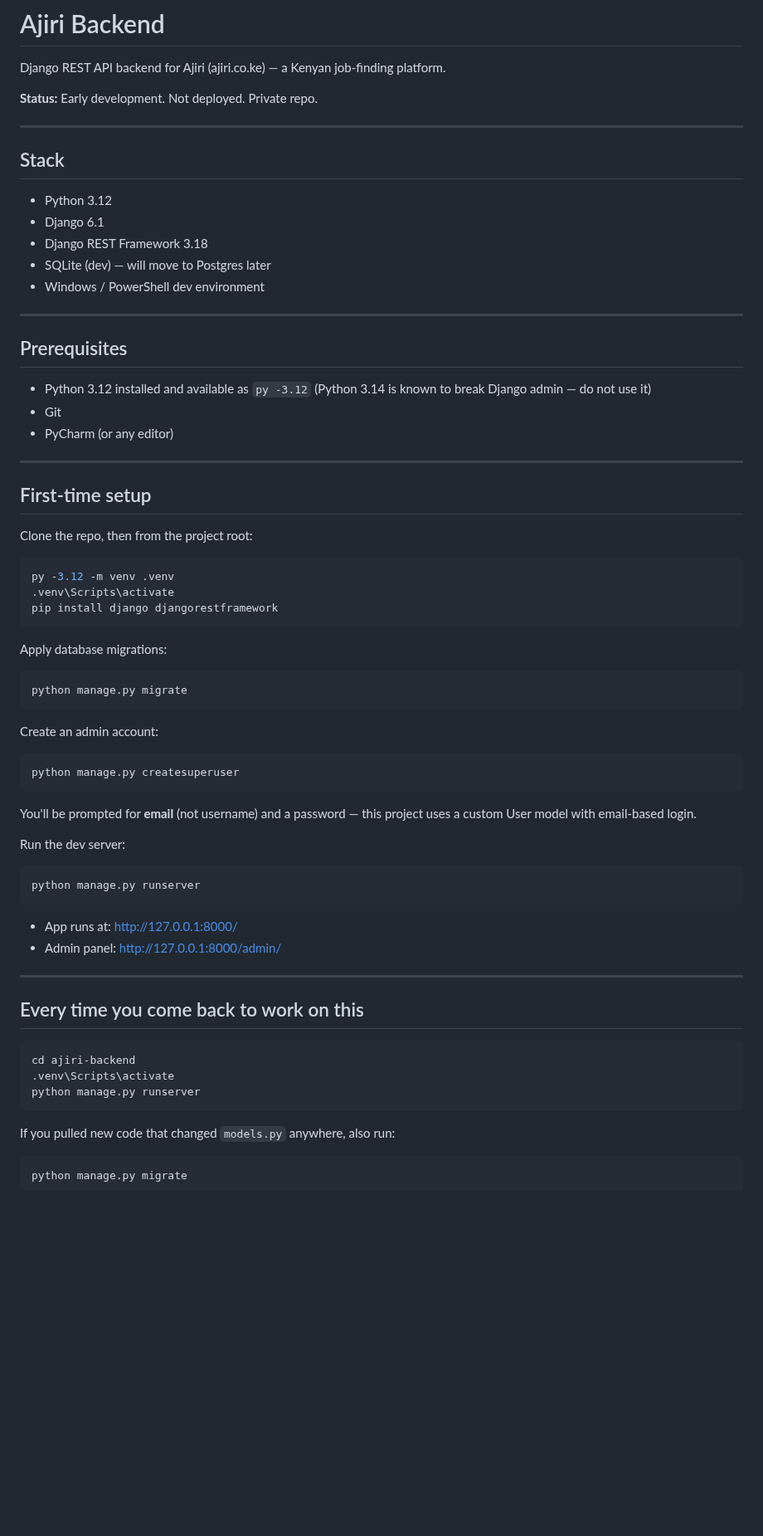
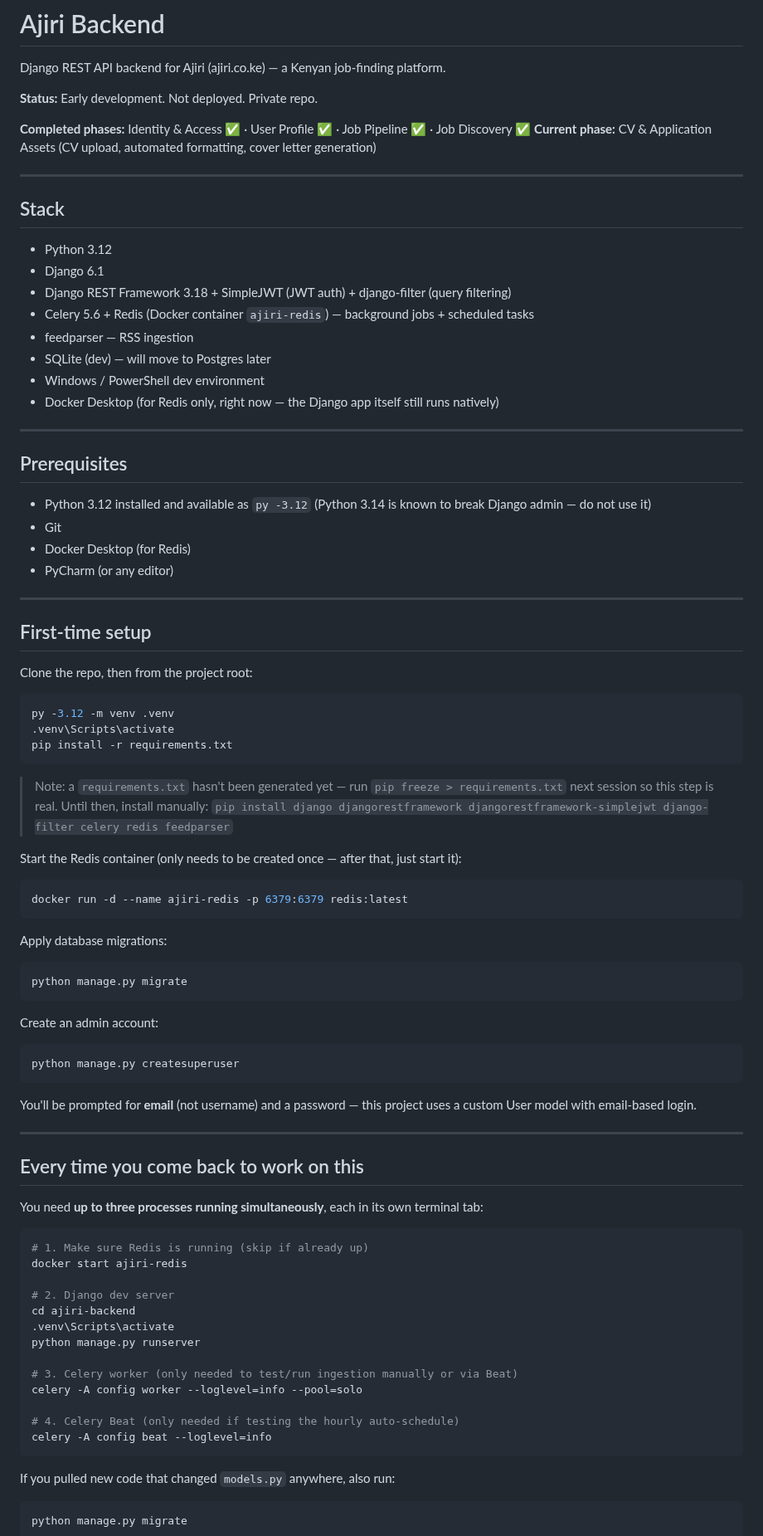
Before and after one commit to michael-mathenge/ajiri, a Markdown page: docs/README.md, the part around one of its changes. Shown at 83% size. Drawn GitHub-style; blank space fills up the shorter version.

````diff
--- a/docs/README.md
+++ b/docs/README.md
@@ -3,6 +3,9 @@
 Django REST API backend for Ajiri (ajiri.co.ke) — a Kenyan job-finding platform.
 
 **Status:** Early development. Not deployed. Private repo.
+
+**Completed phases:** Identity & Access ✅ · User Profile ✅ · Job Pipeline ✅ · Job Discovery ✅
+**Current phase:** CV & Application Assets (CV upload, automated formatting, cover letter generation)
 
 ---
 
@@ -10,9 +13,12 @@ Django REST API backend for Ajiri (ajiri.co.ke) — a Kenyan job-finding platfor
 
 - Python 3.12
 - Django 6.1
-- Django REST Framework 3.18
+- Django REST Framework 3.18 + SimpleJWT (JWT auth) + django-filter (query filtering)
+- Celery 5.6 + Redis (Docker container `ajiri-redis`) — background jobs + scheduled tasks
+- feedparser — RSS ingestion
 - SQLite (dev) — will move to Postgres later
 - Windows / PowerShell dev environment
+- Docker Desktop (for Redis only, right now — the Django app itself still runs natively)
 
 ---
 
@@ -20,6 +26,7 @@ Django REST API backend for Ajiri (ajiri.co.ke) — a Kenyan job-finding platfor
 
 - Python 3.12 installed and available as `py -3.12` (Python 3.14 is known to break Django admin — do not use it)
 - Git
+- Docker Desktop (for Redis)
 - PyCharm (or any editor)
 
 ---
@@ -31,7 +38,15 @@ Clone the repo, then from the project root:
 ```powershell
 py -3.12 -m venv .venv
 .venv\Scripts\activate
-pip install django djangorestframework
+pip install -r requirements.txt
+```
+
+> Note: a `requirements.txt` hasn't been generated yet — run `pip freeze > requirements.txt` next session so this step is real. Until then, install manually: `pip install django djangorestframework djangorestframework-simplejwt django-filter celery redis feedparser`
+
+Start the Redis container (only needs to be created once — after that, just start it):
+
+```powershell
+docker run -d --name ajiri-redis -p 6379:6379 redis:latest
 ```
 
 Apply database migrations:
@@ -48,23 +63,26 @@ python manage.py createsuperuser
 
 You'll be prompted for **email** (not username) and a password — this project uses a custom User model with email-based login.
 
-Run the dev server:
-
-```powershell
-python manage.py runserver
-```
-
-- App runs at: http://127.0.0.1:8000/
-- Admin panel: http://127.0.0.1:8000/admin/
-
 ---
 
 ## Every time you come back to work on this
 
+You need **up to three processes running simultaneously**, each in its own terminal tab:
+
 ```powershell
+# 1. Make sure Redis is running (skip if already up)
+docker start ajiri-redis
+
+# 2. Django dev server
 cd ajiri-backend
 .venv\Scripts\activate
 python manage.py runserver
+
+# 3. Celery worker (only needed to test/run ingestion manually or via Beat)
+celery -A config worker --loglevel=info --pool=solo
+
+# 4. Celery Beat (only needed if testing the hourly auto-schedule)
+celery -A config beat --loglevel=info
 ```
 
 If you pulled new code that changed `models.py` anywhere, also run:
````
Also changed, not shown: other parts of docs/README.md (+44 -13 lines), docs/CONCEPTS.md (+2 -1 lines), docs/img_1.png (added).
